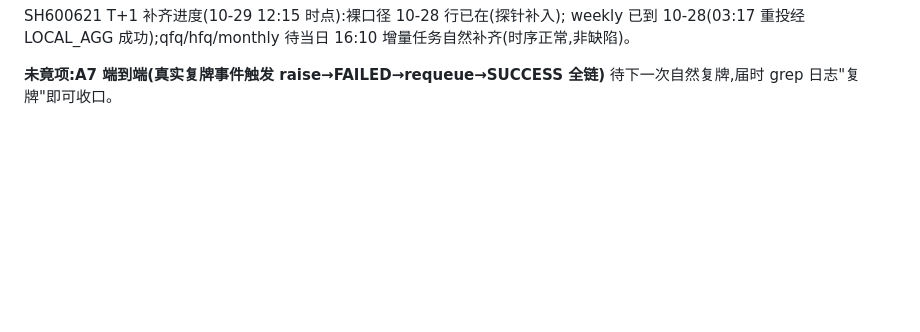
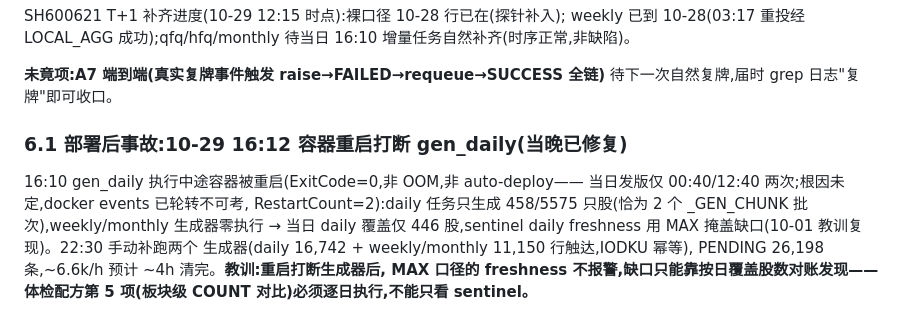
Before and after one commit to AlongStudio/market-lab, a Markdown page: docs/plans/T11-resume-day-daily-fake-success.md, the part around the change. Rendered like a GitHub page; blank space fills up the shorter version.

Commit message:
docs(plans): T11 补记 §6.1——10-29 16:12 容器重启打断 gen_daily 事故
daily 只生成 458/5575 股(恰 2 个 _GEN_CHUNK 批次),weekly/monthly 零执行,
sentinel MAX 口径掩盖缺口(10-01 教训复现)。当晚 22:30 手动补跑两生成器
(IODKU 幂等)修复。容器 ExitCode=0 神秘自退根因线索延续至 T12 §0.3。

```diff
--- a/docs/plans/T11-resume-day-daily-fake-success.md
+++ b/docs/plans/T11-resume-day-daily-fake-success.md
@@ -299,3 +299,15 @@ weekly 已到 10-28(03:17 重投经 LOCAL_AGG 成功);qfq/hfq/monthly 待当日
 
 **未竟项:A7 端到端(真实复牌事件触发 raise→FAILED→requeue→SUCCESS 全链)**
 待下一次自然复牌,届时 grep 日志"复牌"即可收口。
+
+### 6.1 部署后事故:10-29 16:12 容器重启打断 gen_daily(当晚已修复)
+
+16:10 gen_daily 执行中途容器被重启(ExitCode=0,非 OOM,非 auto-deploy——
+当日发版仅 00:40/12:40 两次;根因未定,docker events 已轮转不可考,
+RestartCount=2):daily 任务只生成 458/5575 只股(恰为 2 个 _GEN_CHUNK
+批次),weekly/monthly 生成器零执行 → 当日 daily 覆盖仅 446 股,sentinel
+daily freshness 用 MAX 掩盖缺口(10-01 教训复现)。22:30 手动补跑两个
+生成器(daily 16,742 + weekly/monthly 11,150 行触达,IODKU 幂等),
+PENDING 26,198 条,~6.6k/h 预计 ~4h 清完。**教训:重启打断生成器后,
+MAX 口径的 freshness 不报警,缺口只能靠按日覆盖股数对账发现——
+体检配方第 5 项(板块级 COUNT 对比)必须逐日执行,不能只看 sentinel。**
```
